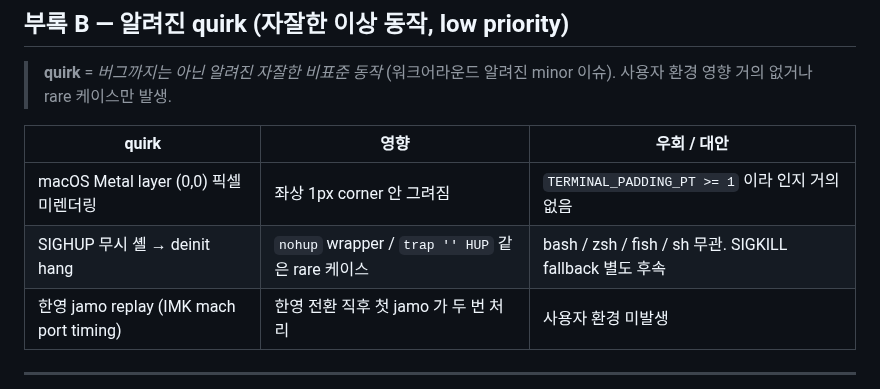
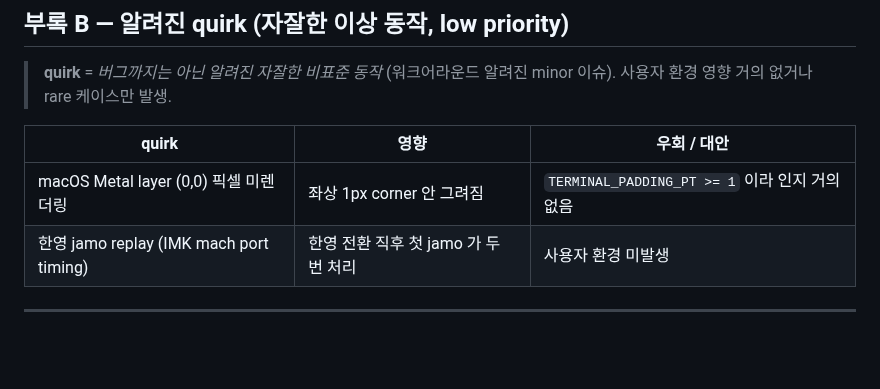
Before and after one commit to ensky0/tildaz, a Markdown page: SPEC.md, the part around the change. Drawn GitHub-style; blank space fills up the shorter version.

Commit message:
SPEC: 부록 B quirk 에서 SIGHUP hang row 제거 (#129 로 fix 됨)

```diff
--- a/SPEC.md
+++ b/SPEC.md
@@ -342,7 +342,6 @@ Windows 도 동일 — `C:\Users\yongjun\AppData\Roaming\tildaz\config.json` 같
 | quirk | 영향 | 우회 / 대안 |
 |---|---|---|
 | macOS Metal layer (0,0) 픽셀 미렌더링 | 좌상 1px corner 안 그려짐 | `TERMINAL_PADDING_PT >= 1` 이라 인지 거의 없음 |
-| SIGHUP 무시 셸 → deinit hang | `nohup` wrapper / `trap '' HUP` 같은 rare 케이스 | bash / zsh / fish / sh 무관. SIGKILL fallback 별도 후속 |
 | 한영 jamo replay (IMK mach port timing) | 한영 전환 직후 첫 jamo 가 두 번 처리 | 사용자 환경 미발생 |
 
 ---
```
